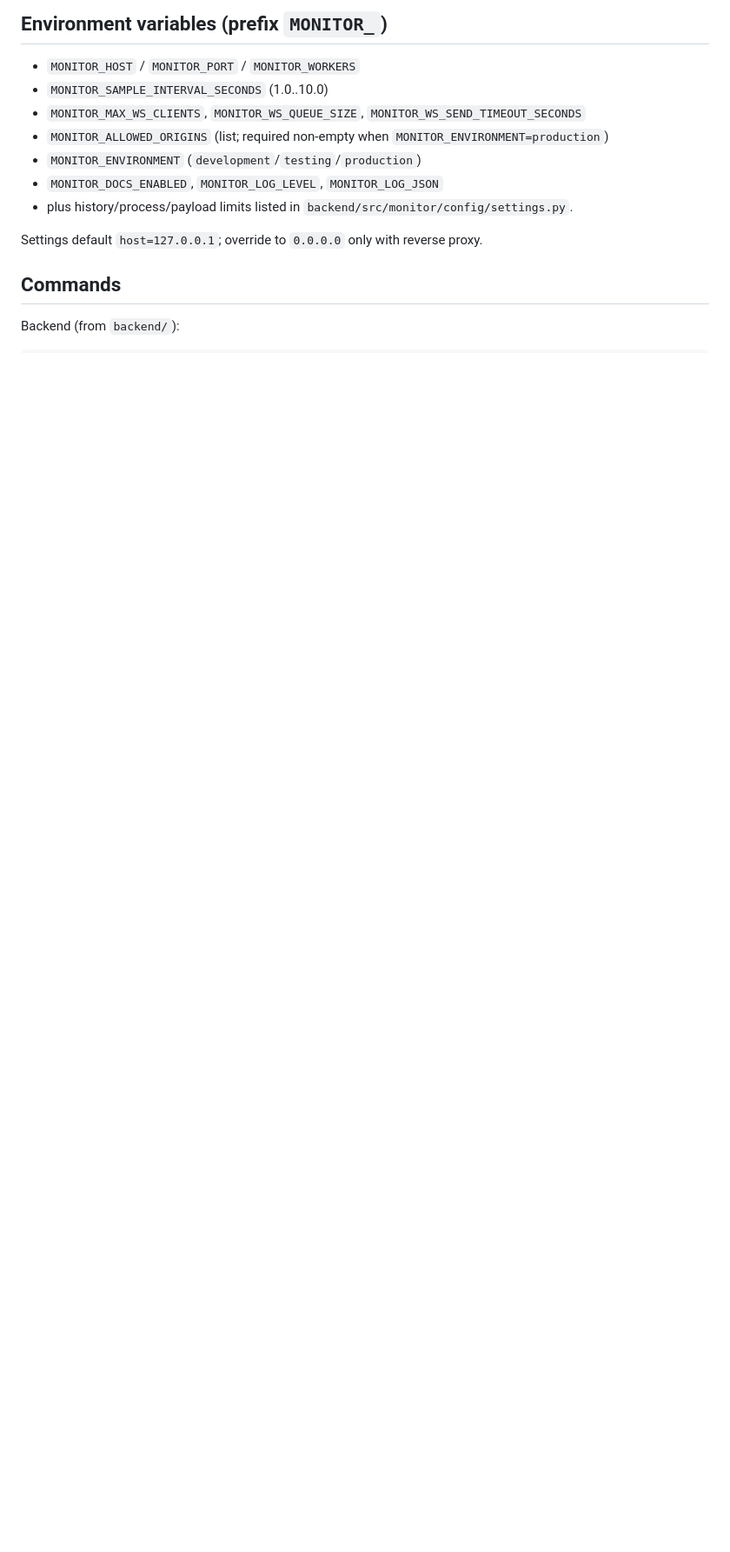
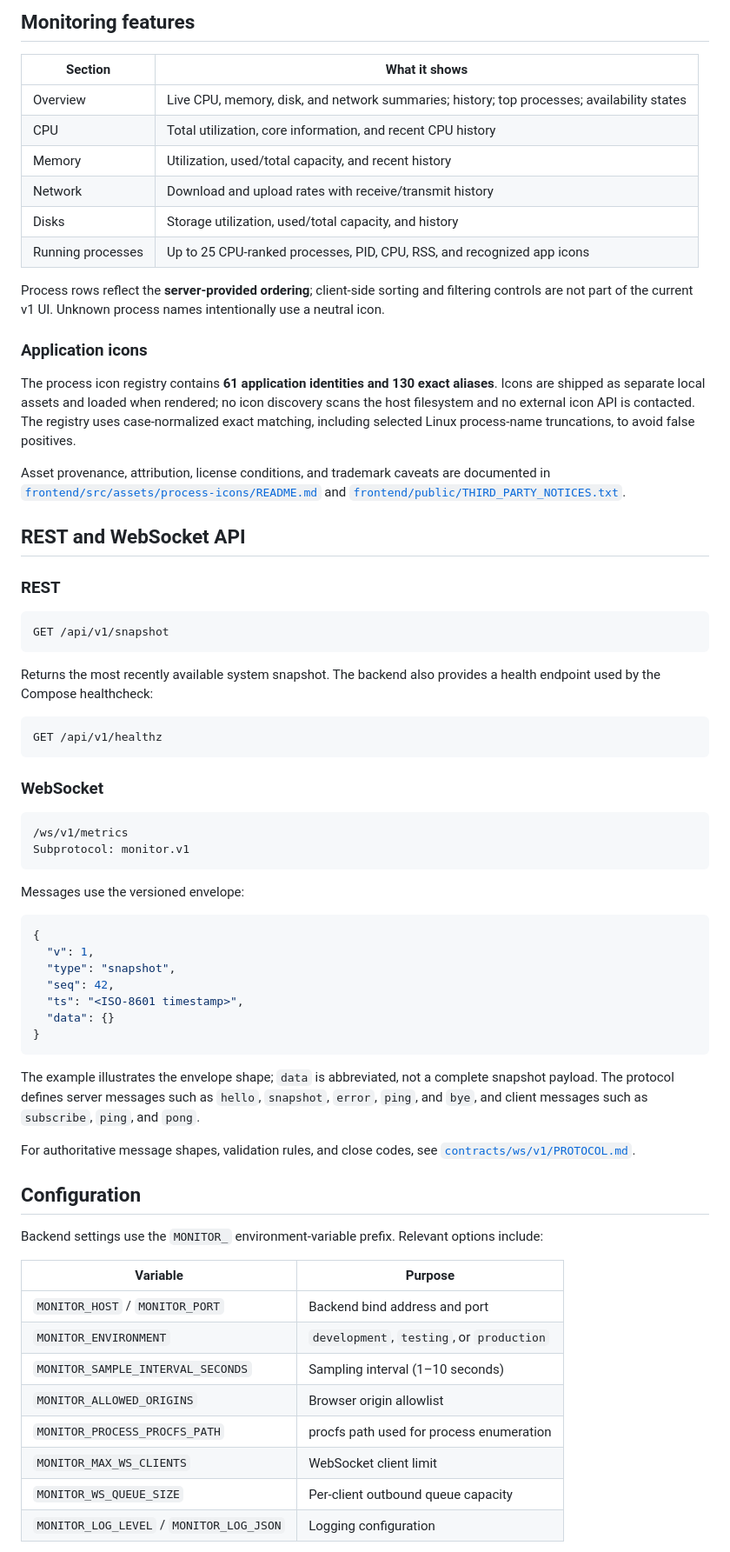
Before and after one commit to Iyedchaabane/Linux-System-Health-Dashboard, a Markdown page: README.md, the part around one of its changes. Shown at 87% size. Rendered like a GitHub page; blank space fills up the shorter version.

````diff
--- a/README.md
+++ b/README.md
@@ -64,15 +152,72 @@ Vite dev server proxies `/api` and `/ws` to `http://127.0.0.1:8080`.
 
-## Environment variables (prefix `MONITOR_`)
-- `MONITOR_HOST` / `MONITOR_PORT` / `MONITOR_WORKERS`
-- `MONITOR_SAMPLE_INTERVAL_SECONDS` (1.0..10.0)
-- `MONITOR_MAX_WS_CLIENTS`, `MONITOR_WS_QUEUE_SIZE`, `MONITOR_WS_SEND_TIMEOUT_SECONDS`
-- `MONITOR_ALLOWED_ORIGINS` (list; required non-empty when `MONITOR_ENVIRONMENT=production`)
-- `MONITOR_ENVIRONMENT` (`development`/`testing`/`production`)
-- `MONITOR_DOCS_ENABLED`, `MONITOR_LOG_LEVEL`, `MONITOR_LOG_JSON`
-- plus history/process/payload limits listed in `backend/src/monitor/config/settings.py`.
+## Monitoring features
 
-Settings default `host=127.0.0.1`; override to `0.0.0.0` only with reverse proxy.
+| Section | What it shows |
+|---|---|
+| Overview | Live CPU, memory, disk, and network summaries; history; top processes; availability states |
+| CPU | Total utilization, core information, and recent CPU history |
+| Memory | Utilization, used/total capacity, and recent history |
+| Network | Download and upload rates with receive/transmit history |
+| Disks | Storage utilization, used/total capacity, and history |
+| Running processes | Up to 25 CPU-ranked processes, PID, CPU, RSS, and recognized app icons |
 
-## Commands
+Process rows reflect the **server-provided ordering**; client-side sorting and filtering controls are not part of the current v1 UI. Unknown process names intentionally use a neutral icon.
 
-Backend (from `backend/`):
+### Application icons
+
+The process icon registry contains **61 application identities and 130 exact aliases**. Icons are shipped as separate local assets and loaded when rendered; no icon discovery scans the host filesystem and no external icon API is contacted. The registry uses case-normalized exact matching, including selected Linux process-name truncations, to avoid false positives.
+
+Asset provenance, attribution, license conditions, and trademark caveats are documented in [`frontend/src/assets/process-icons/README.md`](frontend/src/assets/process-icons/README.md) and [`frontend/public/THIRD_PARTY_NOTICES.txt`](frontend/public/THIRD_PARTY_NOTICES.txt).
+
+## REST and WebSocket API
+
+### REST
+
+```http
+GET /api/v1/snapshot
+```
+
+Returns the most recently available system snapshot. The backend also provides a health endpoint used by the Compose healthcheck:
+
+```http
+GET /api/v1/healthz
+```
+
+### WebSocket
+
+```text
+/ws/v1/metrics
+Subprotocol: monitor.v1
+```
+
+Messages use the versioned envelope:
+
+```json
+{
+  "v": 1,
+  "type": "snapshot",
+  "seq": 42,
+  "ts": "<ISO-8601 timestamp>",
+  "data": {}
+}
+```
+
+The example illustrates the envelope shape; `data` is abbreviated, not a complete snapshot payload. The protocol defines server messages such as `hello`, `snapshot`, `error`, `ping`, and `bye`, and client messages such as `subscribe`, `ping`, and `pong`.
+
+For authoritative message shapes, validation rules, and close codes, see [`contracts/ws/v1/PROTOCOL.md`](contracts/ws/v1/PROTOCOL.md).
+
+## Configuration
+
+Backend settings use the `MONITOR_` environment-variable prefix. Relevant options include:
+
+| Variable | Purpose |
+|---|---|
+| `MONITOR_HOST` / `MONITOR_PORT` | Backend bind address and port |
+| `MONITOR_ENVIRONMENT` | `development`, `testing`, or `production` |
+| `MONITOR_SAMPLE_INTERVAL_SECONDS` | Sampling interval (1–10 seconds) |
+| `MONITOR_ALLOWED_ORIGINS` | Browser origin allowlist |
+| `MONITOR_PROCESS_PROCFS_PATH` | procfs path used for process enumeration |
+| `MONITOR_MAX_WS_CLIENTS` | WebSocket client limit |
+| `MONITOR_WS_QUEUE_SIZE` | Per-client outbound queue capacity |
+| `MONITOR_LOG_LEVEL` / `MONITOR_LOG_JSON` | Logging configuration |
+
````
Also changed, not shown: other parts of README.md (+193 -125 lines), docs/images/dashboard-overview-dark.png (added), docs/images/dashboard-overview-light.png (added), docs/images/network-monitoring-dark.png (added), 1 other file.
